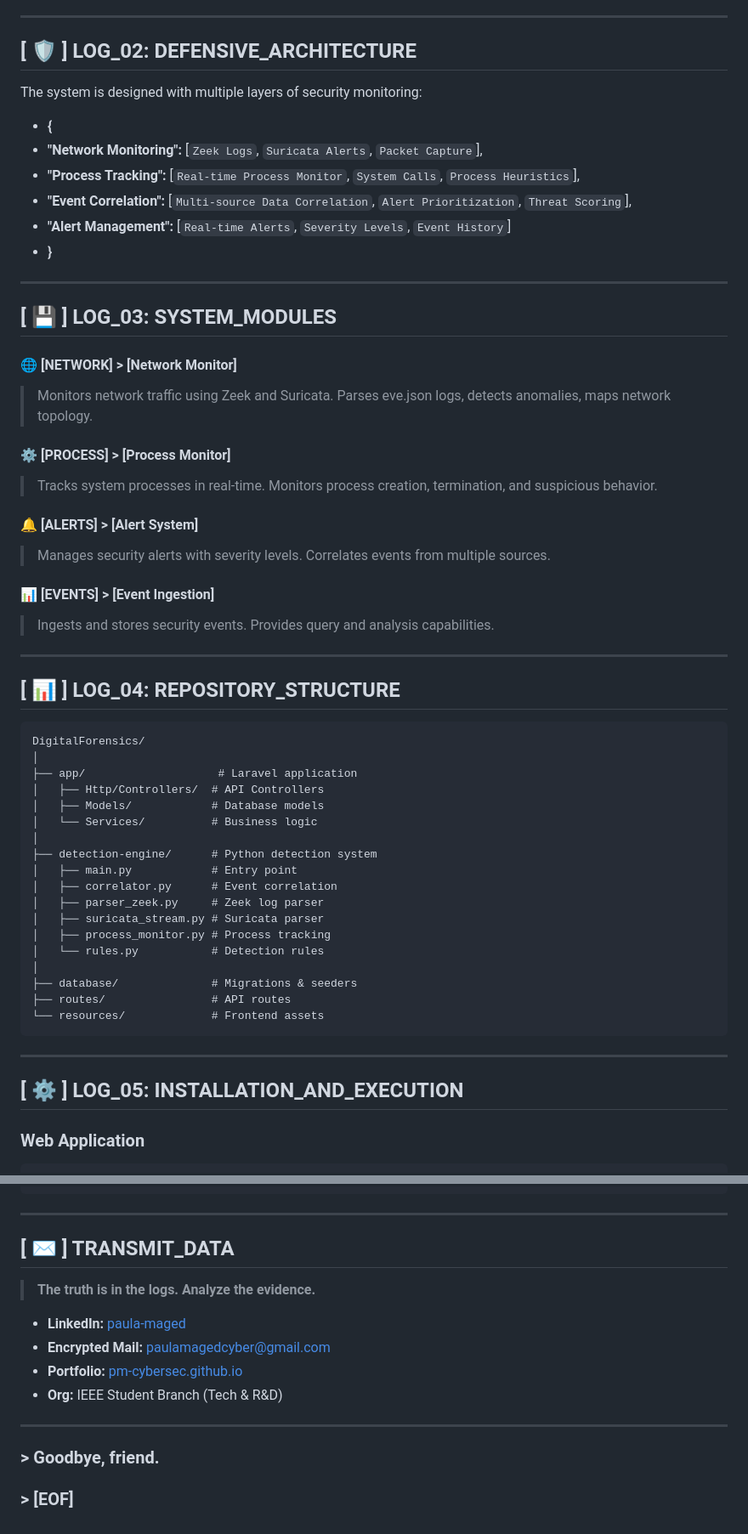
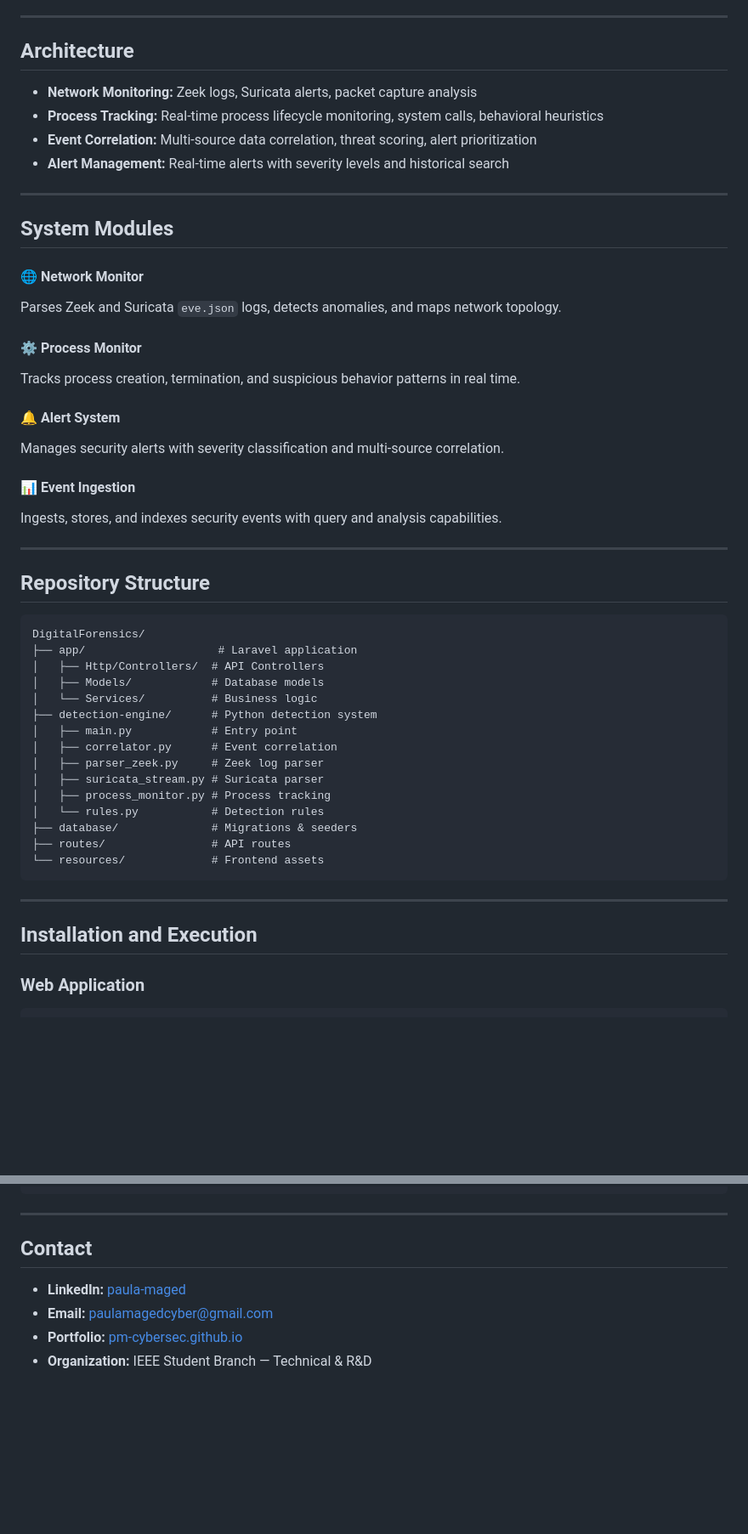
Before and after one commit to PM-CyberSec/SUTech-courses-labs, a Markdown page: README.md, 2 parts joined by grey strips. Shown at 85% size. Rendered like a GitHub page; blank space fills up the shorter version.

Commit message:
docs: professionalize README, keep 00FFCC/0052CC theme
- remove cyberpunk phrases (SYSTEM_OVERRIDE, Hello friend, TRANSMIT_DATA, LOG_*)
- keep badge colors and structure

````diff
--- a/README.md
+++ b/README.md
@@ -51,48 +45,39 @@ This project was built using modern cybersecurity technologies:
 
 ---
 
-## [ 🛡️ ] LOG_02: DEFENSIVE_ARCHITECTURE
-The system is designed with multiple layers of security monitoring:
+## Architecture
 
-* **{**
-* **"Network Monitoring":** [`Zeek Logs`, `Suricata Alerts`, `Packet Capture`],
-* **"Process Tracking":** [`Real-time Process Monitor`, `System Calls`, `Process Heuristics`],
-* **"Event Correlation":** [`Multi-source Data Correlation`, `Alert Prioritization`, `Threat Scoring`],
-* **"Alert Management":** [`Real-time Alerts`, `Severity Levels`, `Event History`]
-* **}**
+* **Network Monitoring:** Zeek logs, Suricata alerts, packet capture analysis
+* **Process Tracking:** Real-time process lifecycle monitoring, system calls, behavioral heuristics
+* **Event Correlation:** Multi-source data correlation, threat scoring, alert prioritization
+* **Alert Management:** Real-time alerts with severity levels and historical search
 
 ---
 
-## [ 💾 ] LOG_03: SYSTEM_MODULES
+## System Modules
 
-#### 🌐 [NETWORK] > [Network Monitor]
-> Monitors network traffic using Zeek and Suricata.
-> Parses eve.json logs, detects anomalies, maps network topology.
+#### 🌐 Network Monitor
+Parses Zeek and Suricata `eve.json` logs, detects anomalies, and maps network topology.
 
-#### ⚙️ [PROCESS] > [Process Monitor]
-> Tracks system processes in real-time.
-> Monitors process creation, termination, and suspicious behavior.
+#### ⚙️ Process Monitor
+Tracks process creation, termination, and suspicious behavior patterns in real time.
 
-#### 🔔 [ALERTS] > [Alert System]
-> Manages security alerts with severity levels.
-> Correlates events from multiple sources.
+#### 🔔 Alert System
+Manages security alerts with severity classification and multi-source correlation.
 
-#### 📊 [EVENTS] > [Event Ingestion]
-> Ingests and stores security events.
-> Provides query and analysis capabilities.
+#### 📊 Event Ingestion
+Ingests, stores, and indexes security events with query and analysis capabilities.
 
 ---
 
-## [ 📊 ] LOG_04: REPOSITORY_STRUCTURE
+## Repository Structure
 
 ```
 DigitalForensics/
-│
 ├── app/                    # Laravel application
 │   ├── Http/Controllers/  # API Controllers
 │   ├── Models/            # Database models
 │   └── Services/          # Business logic
-│
 ├── detection-engine/      # Python detection system
 │   ├── main.py            # Entry point
 │   ├── correlator.py      # Event correlation
@@ -100,7 +85,6 @@ DigitalForensics/
 │   ├── suricata_stream.py # Suricata parser
 │   ├── process_monitor.py # Process tracking
 │   └── rules.py           # Detection rules
-│
 ├── database/              # Migrations & seeders
 ├── routes/                # API routes
 └── resources/             # Frontend assets
@@ -108,7 +92,7 @@ DigitalForensics/
 
 ---
 
-## [ ⚙ ] LOG_05: INSTALLATION_AND_EXECUTION
+## Installation and Execution
 
 ### Web Application
 ```bash
@@ -155,15 +139,8 @@ bash detection-engine/run_services.sh
 
 ---
 
-## [ ✉ ] TRANSMIT_DATA
-> **The truth is in the logs. Analyze the evidence.**
-
+## Contact
 * **LinkedIn:** [paula-maged](https://www.linkedin.com/in/paula-maged-04a721249/)
-* **Encrypted Mail:** [paulamagedcyber@gmail.com](mailto:paulamagedcyber@gmail.com)
+* **Email:** [paulamagedcyber@gmail.com](mailto:paulamagedcyber@gmail.com)
 * **Portfolio:** [pm-cybersec.github.io](https://pm-cybersec.github.io/portfolio-site)
-* **Org:** IEEE Student Branch (Tech & R&D)
-
----
-
-### > Goodbye, friend.
-### > [EOF]
+* **Organization:** IEEE Student Branch — Technical & R&D
````
Also changed, not shown: other parts of README.md (+18 -24 lines).
